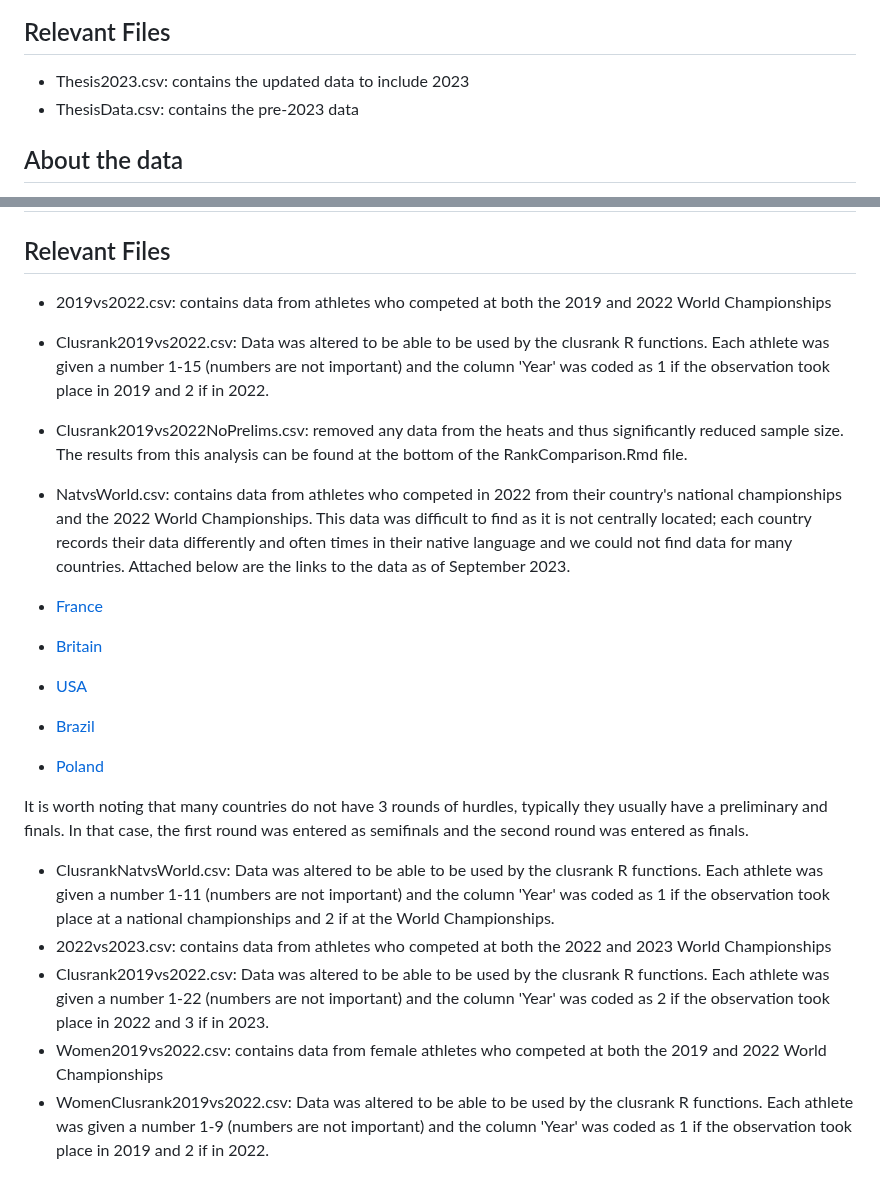
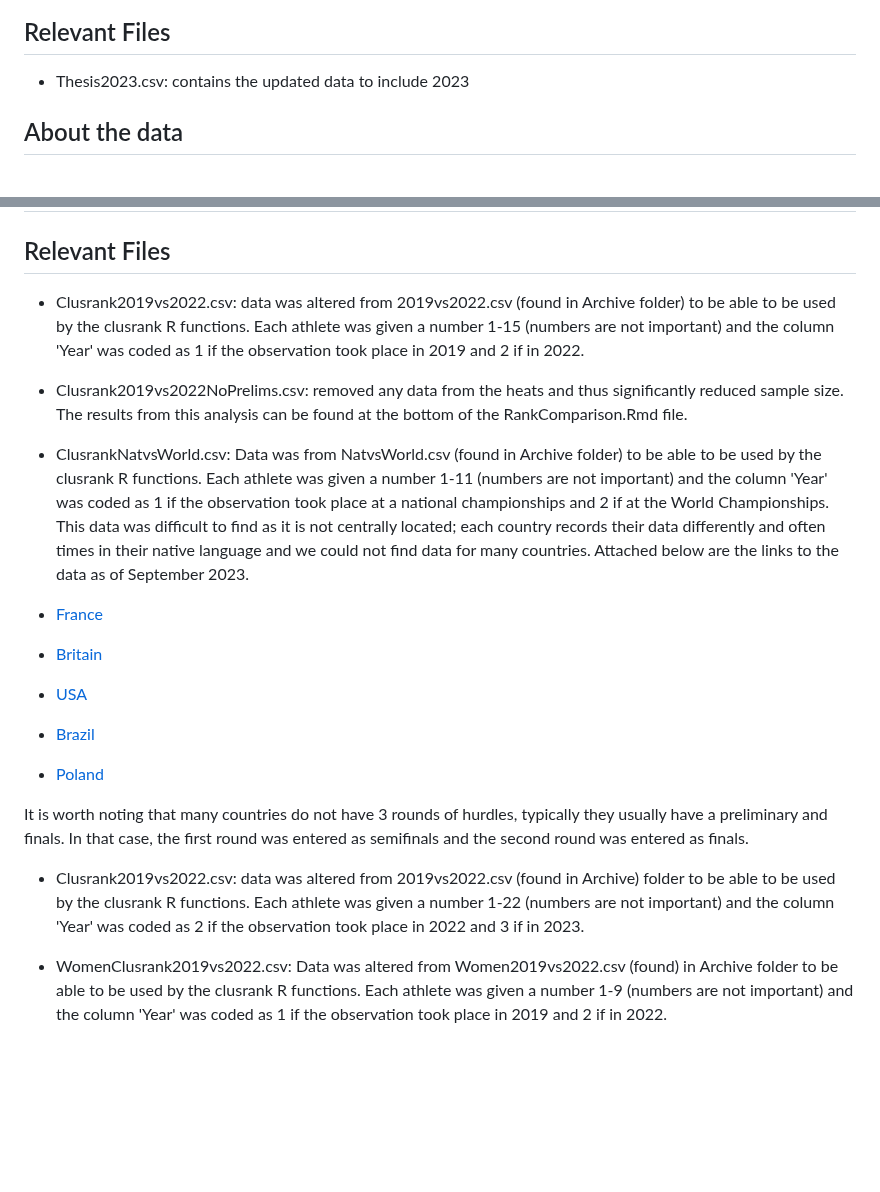
Before and after one commit to ofiore/Thesis, a Markdown page: Data/README.md, 2 parts joined by grey strips. GitHub-like rendering; blank space fills up the shorter version.

Commit message:
Updated readme to reflect re-organization of files

```diff
--- a/Data/README.md
+++ b/Data/README.md
@@ -1,7 +1,6 @@
 # GLMM
 ## Relevant Files
 + Thesis2023.csv: contains the updated data to include 2023
-+ ThesisData.csv: contains the pre-2023 data
 
 ## About the data
 The data from the spreadsheet was taken from results found on the World Athletics
@@ -20,20 +19,19 @@ to the coding and is not important to the analysis.
 
 # Rank Comparison
 ## Relevant Files
-+ 2019vs2022.csv: contains data from athletes who competed at both the 2019 and
-2022 World Championships
-+ Clusrank2019vs2022.csv: Data was altered to be able to be used by the clusrank
-R functions.  Each athlete was given a number 1-15 (numbers are not important)
-and the column 'Year' was coded as 1 if the observation took place in 2019 and
-2 if in 2022.
++ Clusrank2019vs2022.csv: data was altered from 2019vs2022.csv (found in Archive
+folder) to be able to be used by the clusrank R functions.  Each athlete was
+given a number 1-15 (numbers are not important) and the column 'Year' was coded
+as 1 if the observation took place in 2019 and 2 if in 2022.
+
 + Clusrank2019vs2022NoPrelims.csv: removed any data from the heats and thus
 significantly reduced sample size.  The results from this analysis can be found
 at the bottom of the RankComparison.Rmd file.
-+ NatvsWorld.csv: contains data from athletes who competed in 2022 from their
-country's national championships and the 2022 World Championships.  This data was
-difficult to find as it is not centrally located; each country records their data
-differently and often times in their native language and we could not find data
-for many countries.  Attached below are the links to the data as of September 2023.
+
++ ClusrankNatvsWorld.csv: Data was from NatvsWorld.csv (found in Archive folder)
+to be able to be used by the clusrank R functions. Each athlete was given a
+number 1-11 (numbers are not important) and the column 'Year' was coded as 1 if the observation took place at a national championships and 2 if at the World Championships. This data was difficult to find as it is not centrally located; each country records their data differently and often times in their native language and we could not
+find data for many countries.  Attached below are the links to the data as of September 2023.
 
 + [France](https://bases.athle.fr/asp.net/liste.aspx?frmbase=lives&frmmode=1&frmespace=0&frmcompetition=264985&frmepreuvem=110m+Haies+(106)+%2f+TCM&frmtour=7&frmserie=)
 + [Britain](https://www.watchathletics.com/page/3278/results-british-athletics-championships-2022)
@@ -45,19 +43,14 @@ It is worth noting that many countries do not have 3 rounds of hurdles, typicall
 they usually have a preliminary and finals.  In that case, the first round was
 entered as semifinals and the second round was entered as finals.
 
-+ ClusrankNatvsWorld.csv: Data was altered to be able to be used by the clusrank
-R functions.  Each athlete was given a number 1-11 (numbers are not important)
-and the column 'Year' was coded as 1 if the observation took place at a national
-championships and 2 if at the World Championships.
-+ 2022vs2023.csv: contains data from athletes who competed at both the 2022 and
-2023 World Championships
-+ Clusrank2019vs2022.csv: Data was altered to be able to be used by the clusrank
-R functions.  Each athlete was given a number 1-22 (numbers are not important)
++ Clusrank2019vs2022.csv: data was altered from 2019vs2022.csv (found in Archive)
+folder to be able to be used by the clusrank R functions.
+Each athlete was given a number 1-22 (numbers are not important)
 and the column 'Year' was coded as 2 if the observation took place in 2022 and
 3 if in 2023.
-+ Women2019vs2022.csv: contains data from female athletes who competed at both
-the 2019 and 2022 World Championships
-+ WomenClusrank2019vs2022.csv: Data was altered to be able to be used by the
-clusrank R functions.  Each athlete was given a number 1-9 (numbers are not
+
++ WomenClusrank2019vs2022.csv: Data was altered from Women2019vs2022.csv (found)
+in Archive folder to be able to be used by the clusrank R functions.
+Each athlete was given a number 1-9 (numbers are not
 important) and the column 'Year' was coded as 1 if the observation took place in
 2019 and 2 if in 2022.
```
